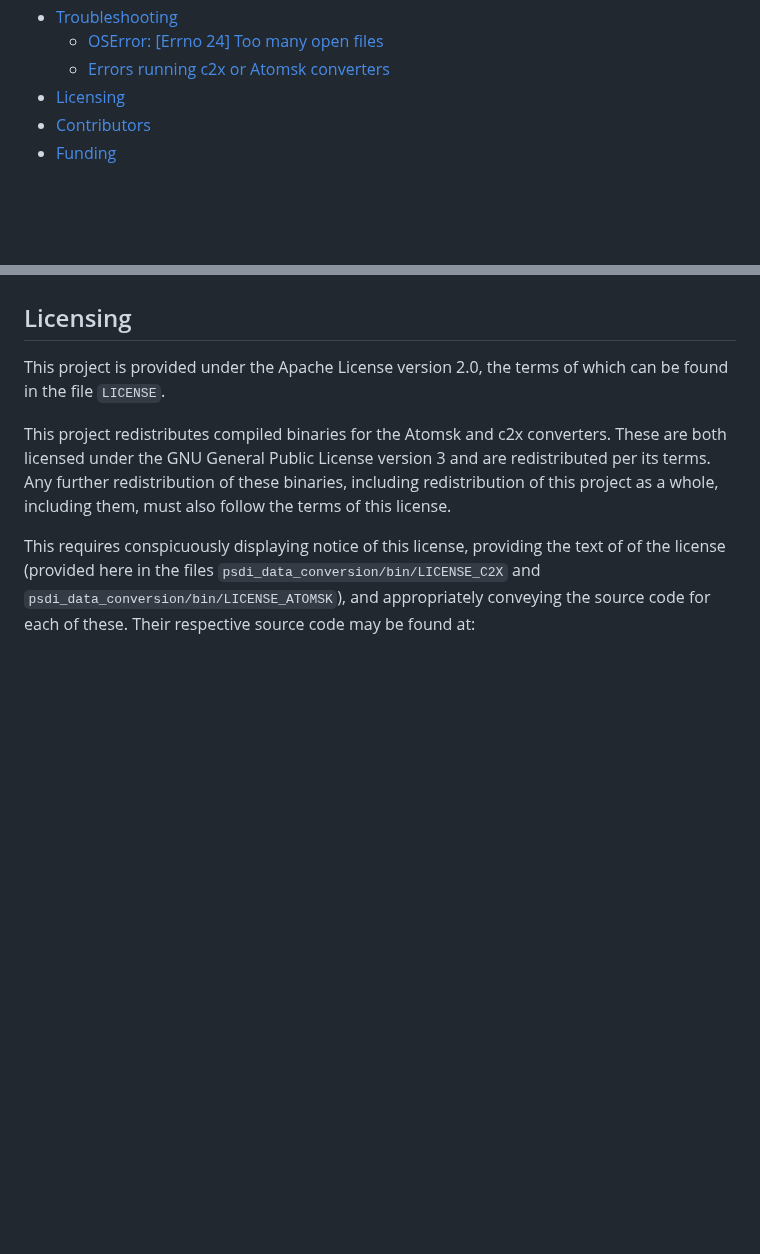
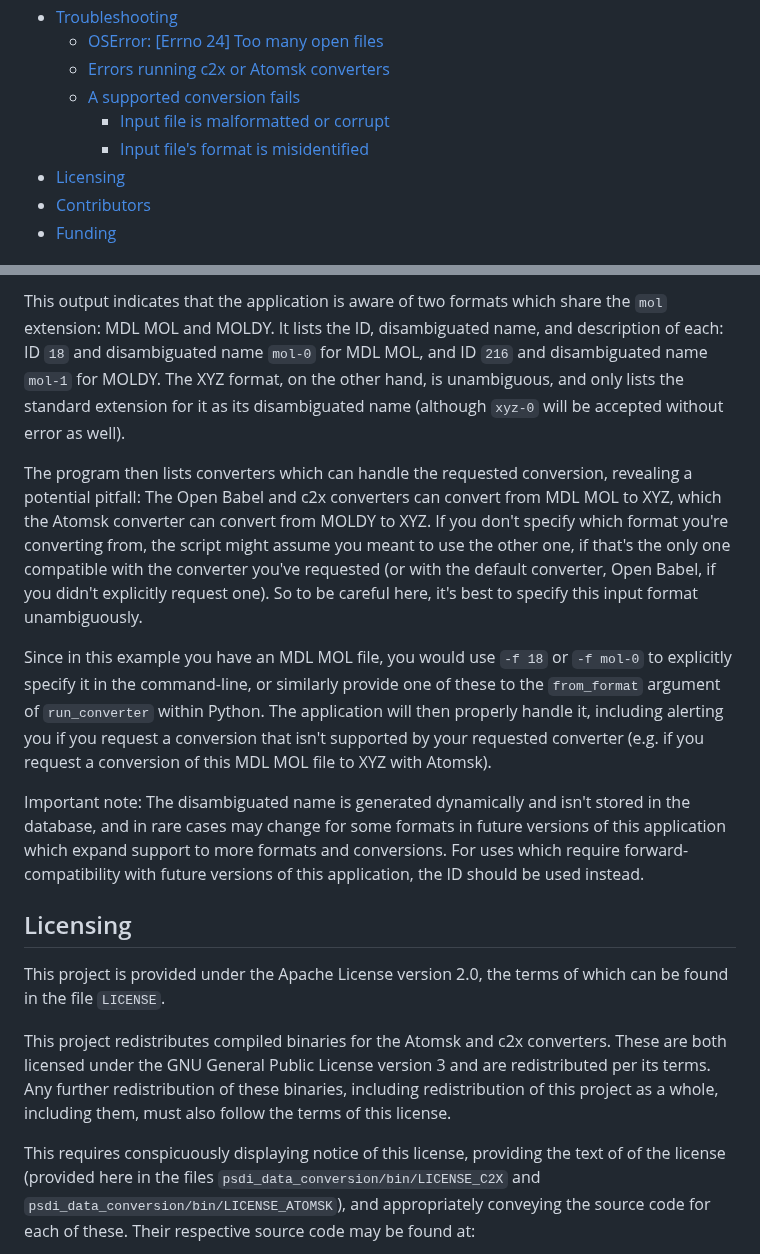
Before and after one commit to PSDI-UK/psdi-data-conversion, a Markdown page: README.md, 2 parts joined by grey strips. GitHub-like rendering; blank space fills up the shorter version.

```diff
--- a/README.md
+++ b/README.md
@@ -36,6 +36,9 @@ This is the repository for the PSDI PF2 Chemistry File Format Conversion project
 - [Troubleshooting](#troubleshooting)
   - [OSError: [Errno 24] Too many open files](#oserror-errno-24-too-many-open-files)
   - [Errors running c2x or Atomsk converters](#errors-running-c2x-or-atomsk-converters)
+  - [A supported conversion fails](#a-supported-conversion-fails)
+    - [Input file is malformatted or corrupt](#input-file-is-malformatted-or-corrupt)
+    - [Input file's format is misidentified](#input-files-format-is-misidentified)
 - [Licensing](#licensing)
 - [Contributors](#contributors)
 - [Funding](#funding)
@@ -469,3 +518,11 @@ On the other hand, it's possible that an error of this sort will occur if you ha
+This output indicates that the application is aware of two formats which share the `mol` extension: MDL MOL and MOLDY. It lists the ID, disambiguated name, and description of each: ID `18` and disambiguated name `mol-0` for MDL MOL, and ID `216` and disambiguated name `mol-1` for MOLDY. The XYZ format, on the other hand, is unambiguous, and only lists the standard extension for it as its disambiguated name (although `xyz-0` will be accepted without error as well).
+
+The program then lists converters which can handle the requested conversion, revealing a potential pitfall: The Open Babel and c2x converters can convert from MDL MOL to XYZ, which the Atomsk converter can convert from MOLDY to XYZ. If you don't specify which format you're converting from, the script might assume you meant to use the other one, if that's the only one compatible with the converter you've requested (or with the default converter, Open Babel, if you didn't explicitly request one). So to be careful here, it's best to specify this input format unambiguously.
+
+Since in this example you have an MDL MOL file, you would use `-f 18` or `-f mol-0` to explicitly specify it in the command-line, or similarly provide one of these to the `from_format` argument of `run_converter` within Python. The application will then properly handle it, including alerting you if you request a conversion that isn't supported by your requested converter (e.g. if you request a conversion of this MDL MOL file to XYZ with Atomsk).
+
+Important note: The disambiguated name is generated dynamically and isn't stored in the database, and in rare cases may change for some formats in future versions of this application which expand support to more formats and conversions. For uses which require forward-compatibility with future versions of this application, the ID should be used instead.
+
 ## Licensing
 
 This project is provided under the Apache License version 2.0, the terms of which can be found in the file `LICENSE`.
```
Also changed, not shown: other parts of README.md (+46 -0 lines).
